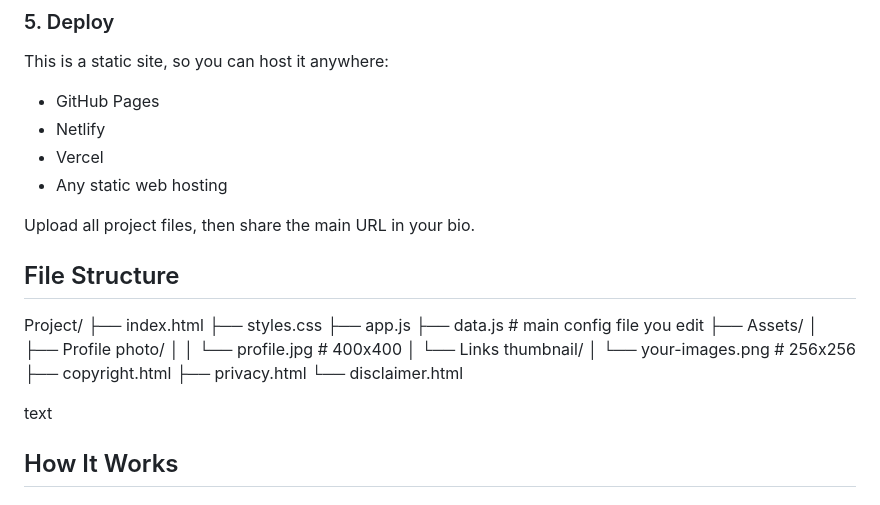
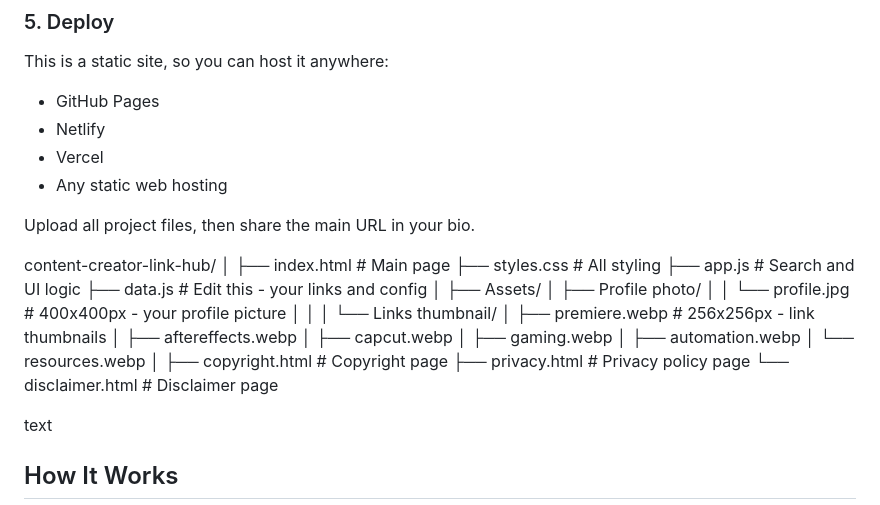
Before and after one commit to its-adithyanm/content-creator-link-hub, a Markdown page: README.md, the part around the change. GitHub-like rendering.

```diff
--- a/README.md
+++ b/README.md
@@ -120,21 +120,29 @@ This is a static site, so you can host it anywhere:
 
 Upload all project files, then share the main URL in your bio.
 
-## File Structure
+content-creator-link-hub/
+│
+├── index.html              # Main page
+├── styles.css              # All styling
+├── app.js                  # Search and UI logic
+├── data.js                 # Edit this - your links and config
+│
+├── Assets/
+│   ├── Profile photo/
+│   │   └── profile.jpg     # 400x400px - your profile picture
+│   │
+│   └── Links thumbnail/
+│       ├── premiere.webp   # 256x256px - link thumbnails
+│       ├── aftereffects.webp
+│       ├── capcut.webp
+│       ├── gaming.webp
+│       ├── automation.webp
+│       └── resources.webp
+│
+├── copyright.html          # Copyright page
+├── privacy.html            # Privacy policy page
+└── disclaimer.html         # Disclaimer page
 
-Project/
-├── index.html
-├── styles.css
-├── app.js
-├── data.js # main config file you edit
-├── Assets/
-│ ├── Profile photo/
-│ │ └── profile.jpg # 400x400
-│ └── Links thumbnail/
-│ └── your-images.png # 256x256
-├── copyright.html
-├── privacy.html
-└── disclaimer.html
 
 text
 
```
